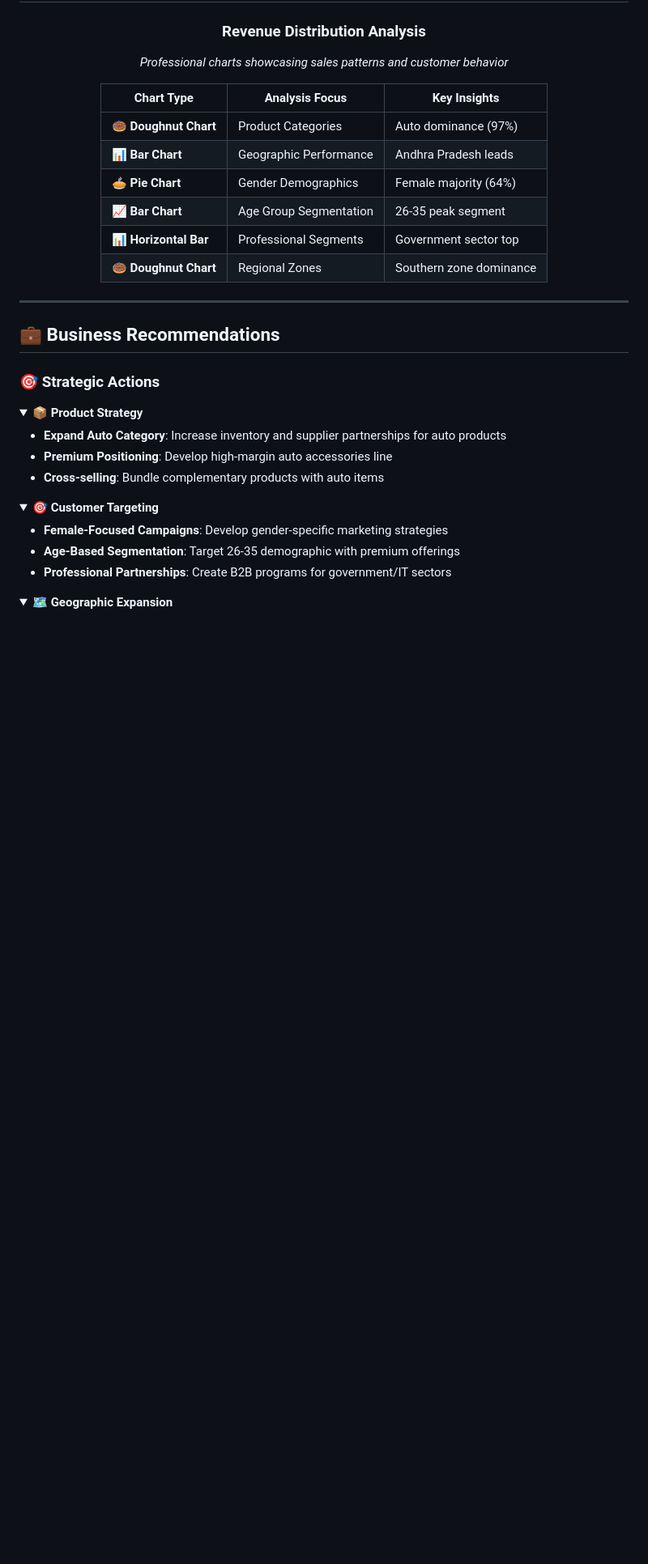
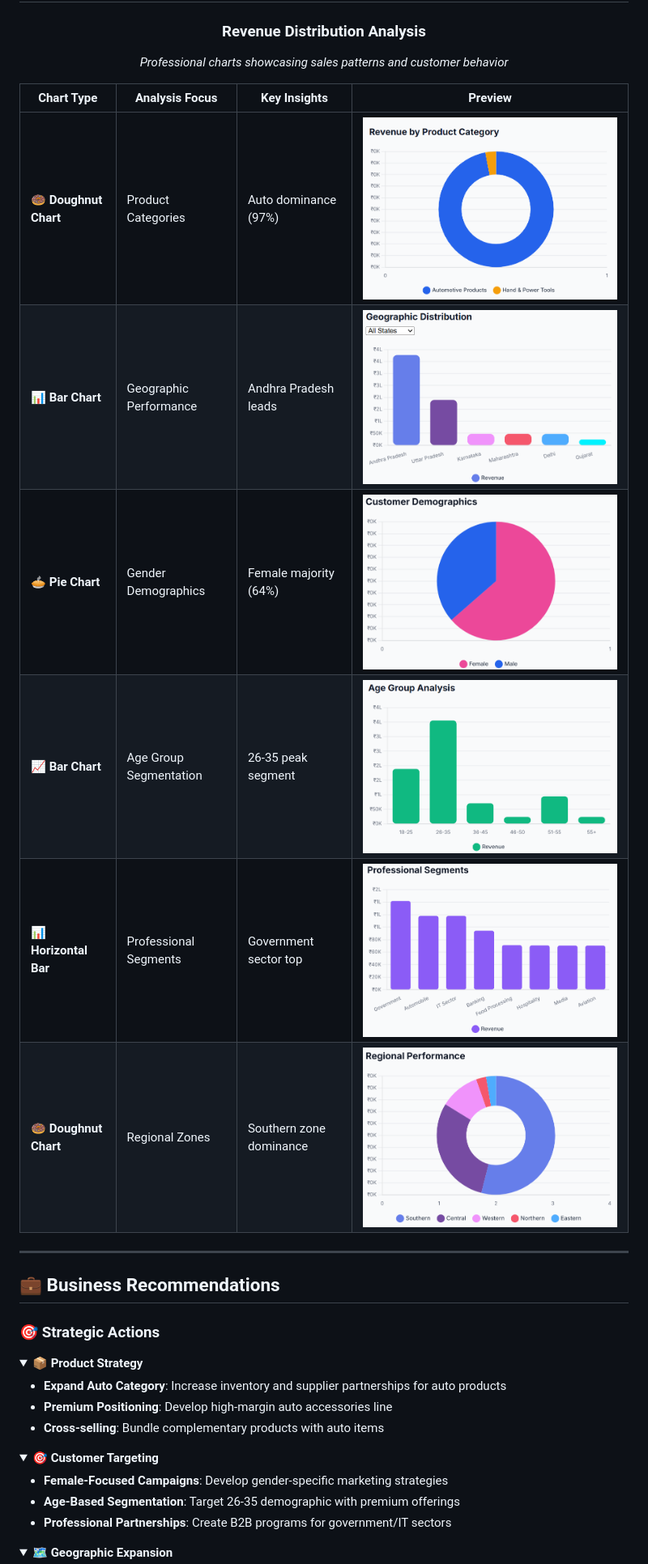
Before and after one commit to mohamed-khalid3/diwali_sales_analysis, a Markdown page: README.md, the part around the change. Shown at 81% size. Rendered like a GitHub page; folded sections open; blank space fills up the shorter version.

```diff
--- a/README.md
+++ b/README.md
@@ -138,14 +138,14 @@ plt.show()
 ### Revenue Distribution Analysis
 *Professional charts showcasing sales patterns and customer behavior*
 
-| Chart Type | Analysis Focus | Key Insights |
-|------------|---------------|--------------|
-| 🍩 **Doughnut Chart** | Product Categories | Auto dominance (97%) |
-| 📊 **Bar Chart** | Geographic Performance | Andhra Pradesh leads |
-| 🥧 **Pie Chart** | Gender Demographics | Female majority (64%) |
-| 📈 **Bar Chart** | Age Group Segmentation | 26-35 peak segment |
-| 📊 **Horizontal Bar** | Professional Segments | Government sector top |
-| 🍩 **Doughnut Chart** | Regional Zones | Southern zone dominance |
+| Chart Type | Analysis Focus | Key Insights | Preview |
+|------------|---------------|--------------|---------|
+| 🍩 **Doughnut Chart** | Product Categories | Auto dominance (97%) | ![Product Categories](https://github.com/mohamed-khalid3/diwali_sales_analysis/raw/main/assets/images/1.png) |
+| 📊 **Bar Chart** | Geographic Performance | Andhra Pradesh leads | ![Geographic Performance](https://github.com/mohamed-khalid3/diwali_sales_analysis/raw/main/assets/images/2.png) |
+| 🥧 **Pie Chart** | Gender Demographics | Female majority (64%) | ![Gender Demographics](https://github.com/mohamed-khalid3/diwali_sales_analysis/raw/main/assets/images/3.png) |
+| 📈 **Bar Chart** | Age Group Segmentation | 26-35 peak segment | ![Age Group Segmentation](https://github.com/mohamed-khalid3/diwali_sales_analysis/raw/main/assets/images/4.png) |
+| 📊 **Horizontal Bar** | Professional Segments | Government sector top | ![Professional Segments](https://github.com/mohamed-khalid3/diwali_sales_analysis/raw/main/assets/images/5.png) |
+| 🍩 **Doughnut Chart** | Regional Zones | Southern zone dominance | ![Regional Zones](https://github.com/mohamed-khalid3/diwali_sales_analysis/raw/main/assets/images/6.png) |
 
 </div>
 
```
